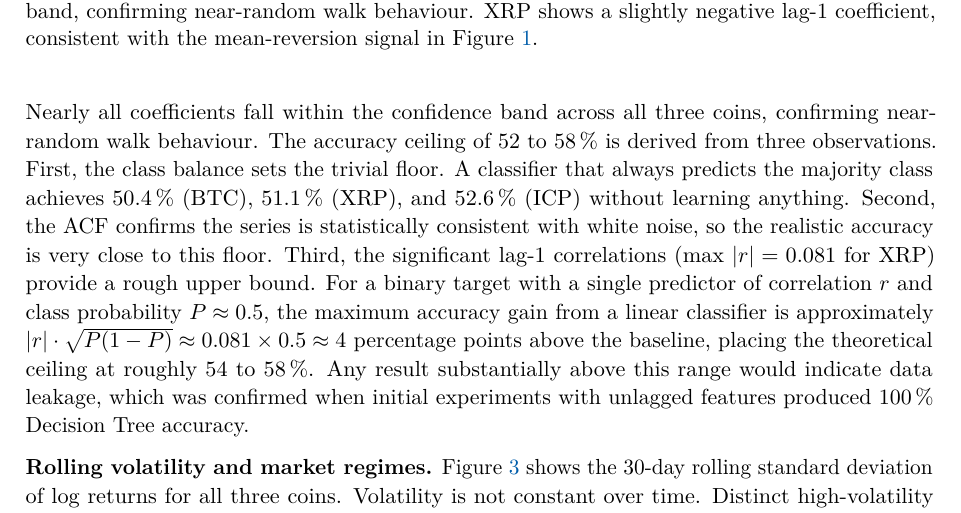
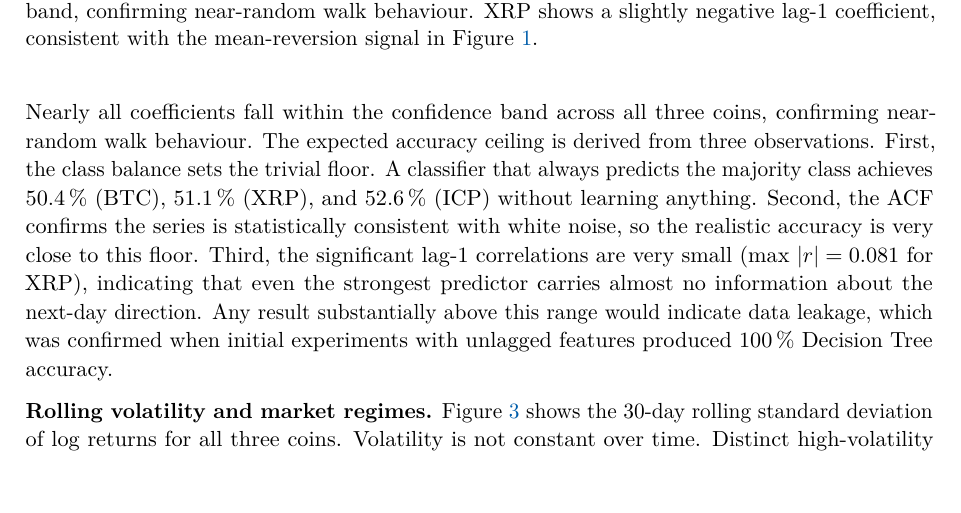
Before and after one commit to raphaelspgll/CIP_FS2026_103, a LaTeX document (latex/main.tex, which reads latex/chapters/03_discussion.tex): part of page 4 of 6, cut so that both start at the same text. Compiled offline with pdfLaTeX.

Commit message:
Add: Add Explenation to accuracy ceiling, derived from EDA

```diff
--- a/latex/chapters/03_discussion.tex
+++ b/latex/chapters/03_discussion.tex
@@ -64,16 +64,13 @@ bands of $\pm 1.96 / \sqrt{n} = \pm 0.057$.
 
 Nearly all coefficients fall within the confidence band across all three coins, confirming
 near-random walk behaviour.
-The accuracy ceiling of 52 to 58\,\% is derived from three observations.
+The expected accuracy ceiling is derived from three observations.
 First, the class balance sets the trivial floor. A classifier that always predicts the majority
 class achieves 50.4\,\% (BTC), 51.1\,\% (XRP), and 52.6\,\% (ICP) without learning anything.
 Second, the ACF confirms the series is statistically consistent with white noise, so the realistic
 accuracy is very close to this floor.
-Third, the significant lag-1 correlations (max $|r| = 0.081$ for XRP) provide a rough upper bound.
-For a binary target with a single predictor of correlation $r$ and class probability $P \approx 0.5$,
-the maximum accuracy gain from a linear classifier is approximately
-$|r| \cdot \sqrt{P(1-P)} \approx 0.081 \times 0.5 \approx 4$ percentage points above the baseline,
-placing the theoretical ceiling at roughly 54 to 58\,\%.
+Third, the significant lag-1 correlations are very small (max $|r| = 0.081$ for XRP), indicating
+that even the strongest predictor carries almost no information about the next-day direction.
 Any result substantially above this range would indicate data leakage, which was confirmed when
 initial experiments with unlagged features produced 100\,\% Decision Tree accuracy.
 
```
Also changed, not shown: latex/main.pdf.
